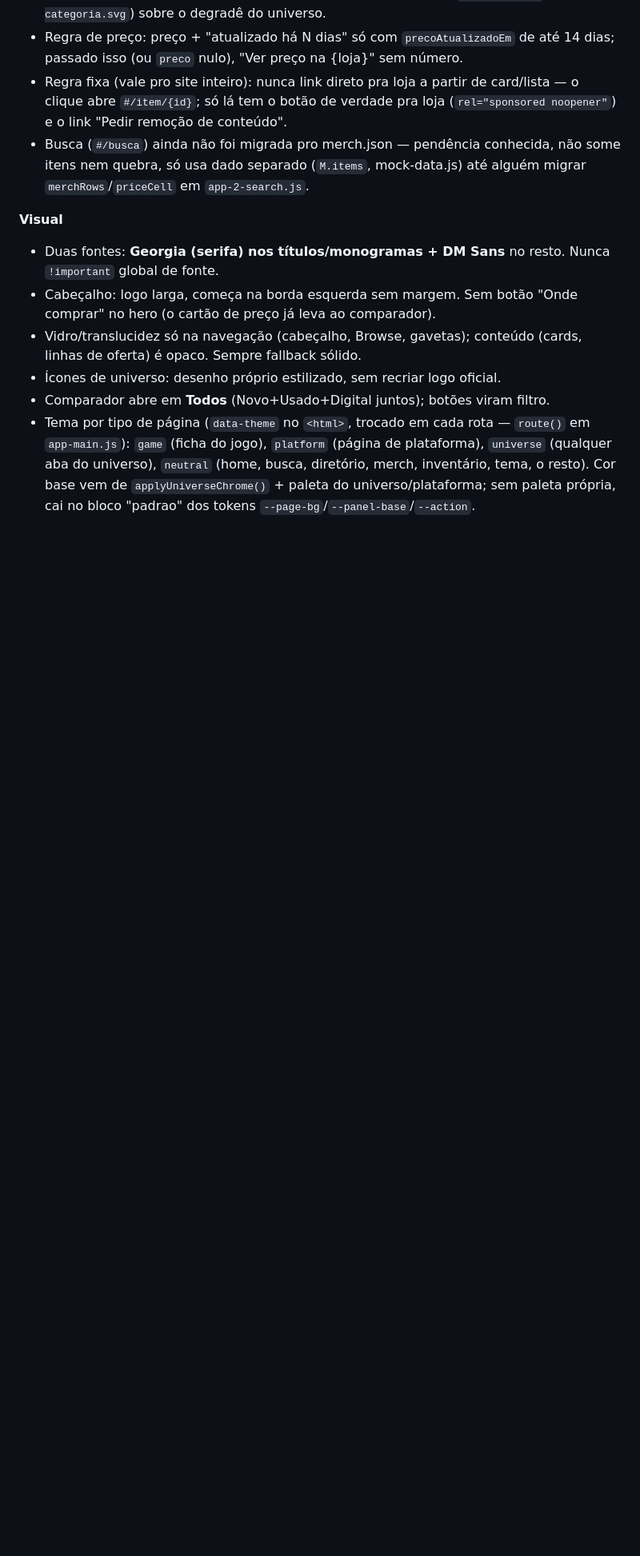
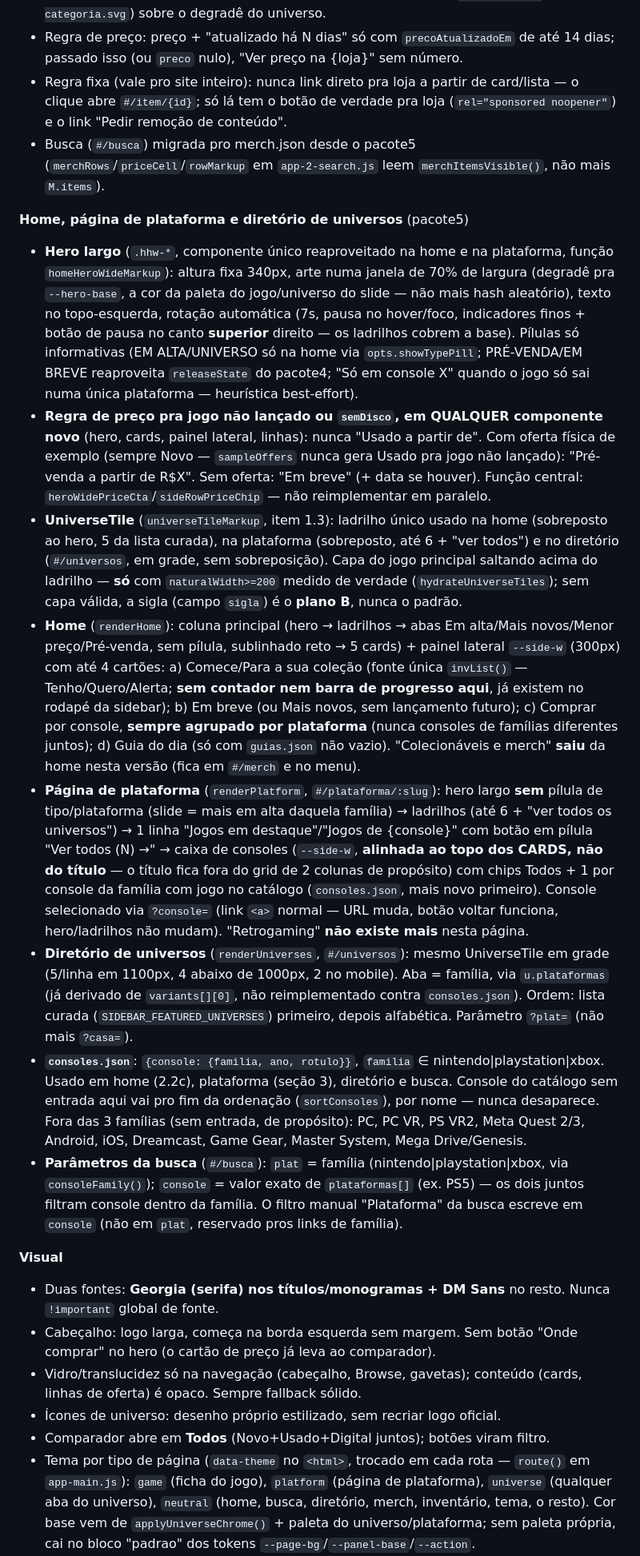
Before and after one commit to thiagofariand/invent-rio-gamer, a Markdown page: CLAUDE.md, the part around one of its changes. Shown at 80% size. GitHub-like rendering; blank space fills up the shorter version.

Commit message:
pacote5 6: atualiza CLAUDE.md com as decisoes do pacote 5
Nova secao "Home, pagina de plataforma e diretorio de universos":
hero largo (altura, arte 70%, pilulas informativas, rotacao),
UniverseTile (plano B da sigla so sem capa valida medida de verdade),
regra de preco pra jogo nao lancado/semDisco valendo em todo
componente novo, estrutura da home (coluna + painel de 4 cartoes, sem
contador de inventario ali), pagina de plataforma (caixa de consoles
alinhada ao topo dos CARDS, ?console=), diretorio (?plat=, ordem
curada+alfabetica), consoles.json (familia/ano/rotulo, consoles fora
das 3 familias) e os parametros da busca (plat=familia, console=
exato). Resolvida a pendencia "busca ainda nao migrada pro merch.json"
anotada no pacote4. Arquivos de prompt e estado atual atualizados;
backlog item 4 (hubs de plataforma) marcado como feito (desenho
diferente do descrito ali).

Co-Authored-By: Claude Sonnet 5 <noreply@anthropic.com>
Claude-Session: https://claude.ai/code/session_017LFqJNEsANFfR2zbUmwNo9

```diff
--- a/CLAUDE.md
+++ b/CLAUDE.md
@@ -88,8 +90,48 @@ HTML/CSS/JS puro + Vercel Functions (Node 24, CommonJS). Roteamento por hash (`#
   nulo), "Ver preço na {loja}" sem número.
 - Regra fixa (vale pro site inteiro): nunca link direto pra loja a partir de card/lista — o clique abre `#/item/{id}`;
   só lá tem o botão de verdade pra loja (`rel="sponsored noopener"`) e o link "Pedir remoção de conteúdo".
-- Busca (`#/busca`) ainda não foi migrada pro merch.json — pendência conhecida, não some itens nem quebra, só usa dado
-  separado (`M.items`, mock-data.js) até alguém migrar `merchRows`/`priceCell` em `app-2-search.js`.
+- Busca (`#/busca`) migrada pro merch.json desde o pacote5 (`merchRows`/`priceCell`/`rowMarkup` em
+  `app-2-search.js` leem `merchItemsVisible()`, não mais `M.items`).
+
+**Home, página de plataforma e diretório de universos** (pacote5)
+- **Hero largo** (`.hhw-*`, componente único reaproveitado na home e na plataforma, função `homeHeroWideMarkup`):
+  altura fixa 340px, arte numa janela de 70% de largura (degradê pra `--hero-base`, a cor da paleta do
+  jogo/universo do slide — não mais hash aleatório), texto no topo-esquerda, rotação automática (7s, pausa no
+  hover/foco, indicadores finos + botão de pausa no canto **superior** direito — os ladrilhos cobrem a base).
+  Pílulas só informativas (EM ALTA/UNIVERSO só na home via `opts.showTypePill`; PRÉ-VENDA/EM BREVE reaproveita
+  `releaseState` do pacote4; "Só em console X" quando o jogo só sai numa única plataforma — heurística best-effort).
+- **Regra de preço pra jogo não lançado ou `semDisco`, em QUALQUER componente novo** (hero, cards, painel lateral,
+  linhas): nunca "Usado a partir de". Com oferta física de exemplo (sempre Novo — `sampleOffers` nunca gera Usado
+  pra jogo não lançado): "Pré-venda a partir de R$X". Sem oferta: "Em breve" (+ data se houver). Função central:
+  `heroWidePriceCta`/`sideRowPriceChip` — não reimplementar em paralelo.
+- **UniverseTile** (`universeTileMarkup`, item 1.3): ladrilho único usado na home (sobreposto ao hero, 5 da lista
+  curada), na plataforma (sobreposto, até 6 + "ver todos") e no diretório (`#/universos`, em grade, sem
+  sobreposição). Capa do jogo principal saltando acima do ladrilho — **só** com `naturalWidth>=200` medido de
+  verdade (`hydrateUniverseTiles`); sem capa válida, a sigla (campo `sigla`) é o **plano B**, nunca o padrão.
+- **Home** (`renderHome`): coluna principal (hero → ladrilhos → abas Em alta/Mais novos/Menor preço/Pré-venda,
+  sem pílula, sublinhado reto → 5 cards) + painel lateral `--side-w` (300px) com até 4 cartões: a) Comece/Para a
+  sua coleção (fonte única `invList()` — Tenho/Quero/Alerta; **sem contador nem barra de progresso aqui**, já
+  existem no rodapé da sidebar); b) Em breve (ou Mais novos, sem lançamento futuro); c) Comprar por console,
+  **sempre agrupado por plataforma** (nunca consoles de famílias diferentes juntos); d) Guia do dia (só com
+  `guias.json` não vazio). "Colecionáveis e merch" **saiu** da home nesta versão (fica em `#/merch` e no menu).
+- **Página de plataforma** (`renderPlatform`, `#/plataforma/:slug`): hero largo **sem** pílula de tipo/plataforma
+  (slide = mais em alta daquela família) → ladrilhos (até 6 + "ver todos os universos") → 1 linha "Jogos em
+  destaque"/"Jogos de {console}" com botão em pílula "Ver todos (N) →" → caixa de consoles (`--side-w`,
+  **alinhada ao topo dos CARDS, não do título** — o título fica fora do grid de 2 colunas de propósito) com
+  chips Todos + 1 por console da família com jogo no catálogo (`consoles.json`, mais novo primeiro). Console
+  selecionado via `?console=` (link `<a>` normal — URL muda, botão voltar funciona, hero/ladrilhos não mudam).
+  "Retrogaming" **não existe mais** nesta página.
+- **Diretório de universos** (`renderUniverses`, `#/universos`): mesmo UniverseTile em grade (5/linha em 1100px,
+  4 abaixo de 1000px, 2 no mobile). Aba = família, via `u.plataformas` (já derivado de `variants[][0]`, não
+  reimplementado contra `consoles.json`). Ordem: lista curada (`SIDEBAR_FEATURED_UNIVERSES`) primeiro, depois
+  alfabética. Parâmetro `?plat=` (não mais `?casa=`).
+- **`consoles.json`**: `{console: {familia, ano, rotulo}}`, `familia` ∈ nintendo\|playstation\|xbox. Usado em
+  home (2.2c), plataforma (seção 3), diretório e busca. Console do catálogo sem entrada aqui vai pro fim da
+  ordenação (`sortConsoles`), por nome — nunca desaparece. Fora das 3 famílias (sem entrada, de propósito): PC,
+  PC VR, PS VR2, Meta Quest 2/3, Android, iOS, Dreamcast, Game Gear, Master System, Mega Drive/Genesis.
+- **Parâmetros da busca** (`#/busca`): `plat` = família (nintendo\|playstation\|xbox, via `consoleFamily()`);
+  `console` = valor exato de `plataformas[]` (ex. PS5) — os dois juntos filtram console dentro da família. O
+  filtro manual "Plataforma" da busca escreve em `console` (não em `plat`, reservado pros links de família).
 
 **Visual**
 - Duas fontes: **Georgia (serifa) nos títulos/monogramas + DM Sans** no resto. Nunca `!important` global de fonte.
```
Also changed, not shown: other parts of CLAUDE.md (+17 -7 lines).
